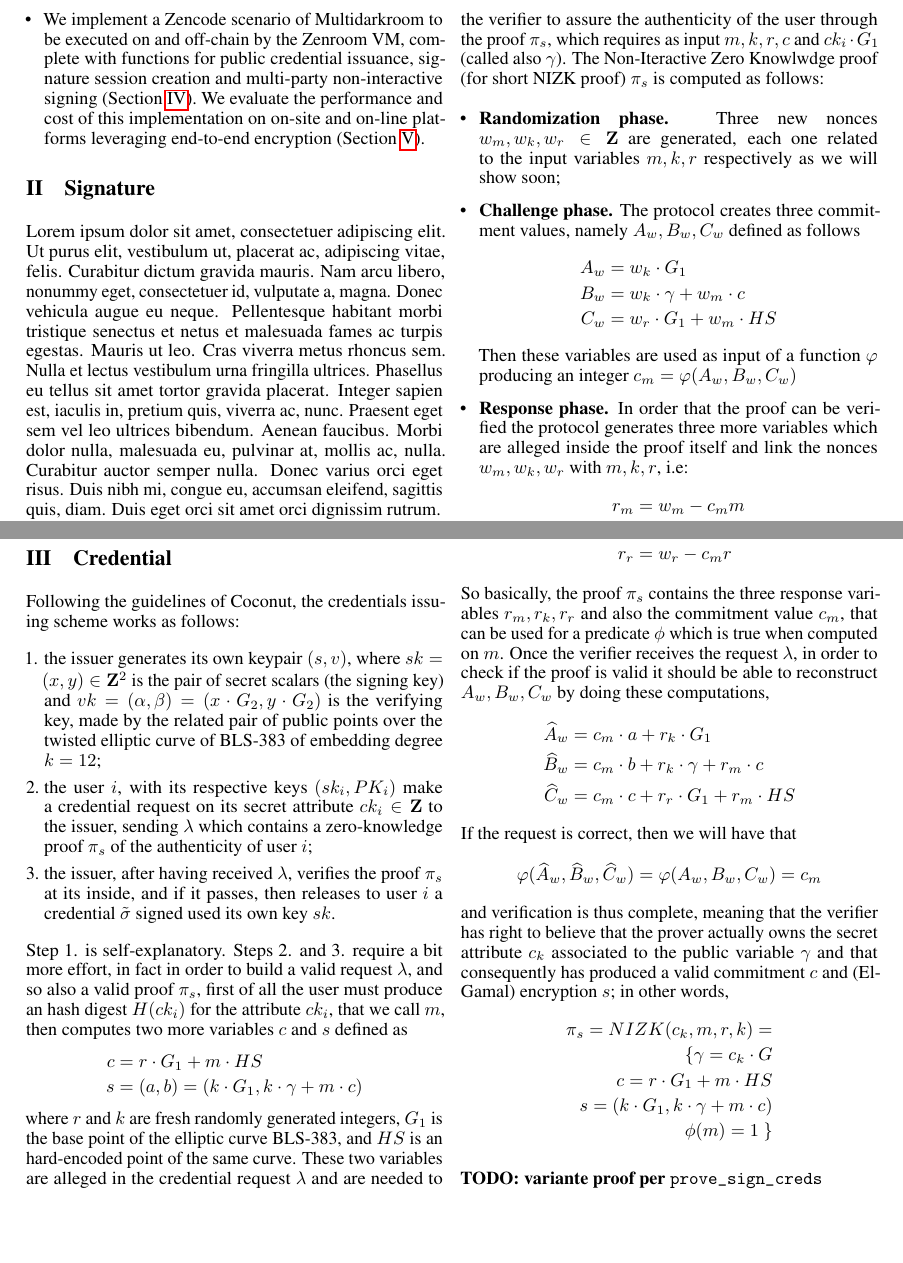
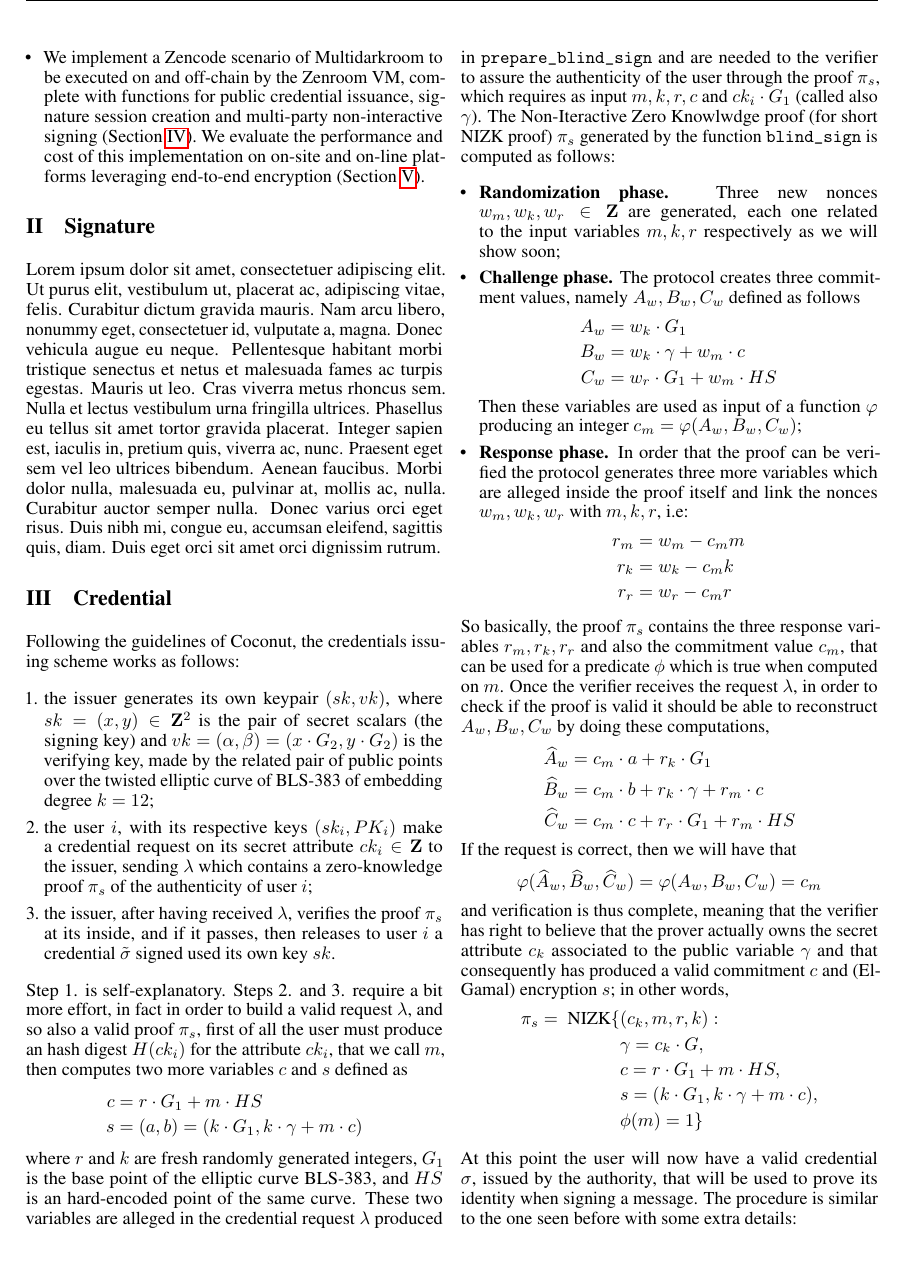
Before and after one commit to dyne/reflow-crypto, a LaTeX paper (article/multidarkroom.tex): two parts of page 2 of 5 before the commit and part of page 2 of 5 after it, the two joined at a grey line, cut so that both start at the same text. Compiled offline with pdfLaTeX.

Commit message:
descrizione verifica credenziali in fase di firma (serve aggiornare il pdf)

```diff
--- a/article/multidarkroom.tex
+++ b/article/multidarkroom.tex
@@ -176,7 +176,7 @@ about 3 times faster.
 
 Following the guidelines of Coconut, the credentials issuing scheme works as follows:
 \begin{itemize}
-\item [1.] the issuer generates its own keypair $(s,v)$, where $sk=(x,y)\in\mathbf{Z}^2$ is the pair of secret scalars (the signing key) and $vk=(\alpha, \beta)=(x\cdot G_2,y\cdot G_2)$ is the verifying key, made by the related pair of public points over the twisted elliptic curve of BLS-383 of embedding degree $k=12$;
+\item [1.] the issuer generates its own keypair $(sk,vk)$, where $sk=(x,y)\in\mathbf{Z}^2$ is the pair of secret scalars (the signing key) and $vk=(\alpha, \beta)=(x\cdot G_2,y\cdot G_2)$ is the verifying key, made by the related pair of public points over the twisted elliptic curve of BLS-383 of embedding degree $k=12$;
 \item [2.] the user $i$, with its respective keys $(sk_i, PK_i)$ make a credential request on its secret attribute $ck_i\in\mathbf{Z}$ to the issuer, sending $\lambda$ which contains a zero-knowledge proof $\pi_s$ of the authenticity of user $i$;
 \item[3.] the issuer, after having received $\lambda$, verifies the proof $\pi_s$ at its inside, and if it passes, then releases to user $i$ a credential $\tilde{\sigma}$ signed used its own key $sk$.
 \end{itemize}
@@ -185,7 +185,7 @@ Step 1. is self-explanatory. Steps 2. and 3. require a bit more effort, in fact
 c &= r\cdot G_1 + m\cdot HS \\
 s &= (a,b) = (k \cdot G_1, k\cdot \gamma + m\cdot c)
 \end{align*}
-where $r$ and $k$ are fresh randomly generated integers, $G_1$ is the base point of the elliptic curve BLS-383, and $HS$ is an hard-encoded point of the same curve. These two variables are alleged in the credential request $\lambda$ and are needed to the verifier to assure the authenticity of the user through the proof $\pi_s$, which requires as input $m, k, r, c$ and $ck_i\cdot G_1$ (called also $\gamma$). The Non-Iteractive Zero Knowlwdge proof (for short NIZK proof) $\pi_s$ is computed as follows:
+where $r$ and $k$ are fresh randomly generated integers, $G_1$ is the base point of the elliptic curve BLS-383, and $HS$ is an hard-encoded point of the same curve. These two variables are alleged in the credential request $\lambda$ produced in \verb!prepare_blind_sign! and are needed to the verifier to assure the authenticity of the user through the proof $\pi_s$, which requires as input $m, k, r, c$ and $ck_i\cdot G_1$ (called also $\gamma$). The Non-Iteractive Zero Knowlwdge proof (for short NIZK proof) $\pi_s$ generated by the function \verb!blind_sign! is computed as follows:
 \begin{itemize}
     \item \textbf{Randomization phase.} Three new nonces $w_m, w_k, w_r\in \mathbf{Z}$ are generated, each one related to the input variables $m, k, r$ respectively as we will show soon;
     \item \textbf{Challenge phase.} The protocol creates three commitment values, namely $A_w, B_w, C_w$ defined as follows
@@ -214,11 +214,14 @@ If the request is correct, then we will have that
 \]
 and verification is thus complete, meaning that the verifier has right to believe that the prover actually owns the secret attribute $c_k$ associated to the public variable $\gamma$ and that consequently has produced a valid commitment $c$ and (El-Gamal) encryption $s$; in other words,
 \begin{align*}
-\pi_s = NIZK(c_k, m, r, k) = \\
-\{ \gamma = c_k\cdot G \\
-   c = r\cdot G_1 + m\cdot HS \\
-   s = (k \cdot G_1, k\cdot \gamma + m\cdot c) \\
-   \phi(m)=1\ \}
+\pi_s = \text{ NIZK}\{&(c_k, m, r, k): \\
+&\gamma = c_k\cdot G, \\
+&c = r\cdot G_1 + m\cdot HS, \\
+&s = (k \cdot G_1, k\cdot \gamma + m\cdot c), \\
+&\phi(m)=1\}
 \end{align*}
 
-\textbf{TODO: variante proof per} \verb!prove_sign_creds!
+At this point the user will now have a valid credential $\sigma$, issued by the authority, that will be used to prove its identity when signing a message. The procedure is similar to the one seen before with some extra details:
+\begin{itemize}
+    \item \textbf{Setup} As for the the BLS signature, an elliptic point $H$, associated to the hash of the message to sign, is required as an Unique Identifier (\verb!UID!) for the signing session;
+    \item \textbf{Credential proving} The user produces two cryptographical objects $\theta$ (containing a new proof $\pi_v$) and $\zeta$ (which is unequivocally associated to $H$) through \verb!prove_cred_uid!, taking as input its own credential $\sigma$, the related secret attribute $c_k$, the authority public key $vk$ and the session point $H$.
```
Also changed, not shown: article/multidarkroom.tex (5 more changed lines).
